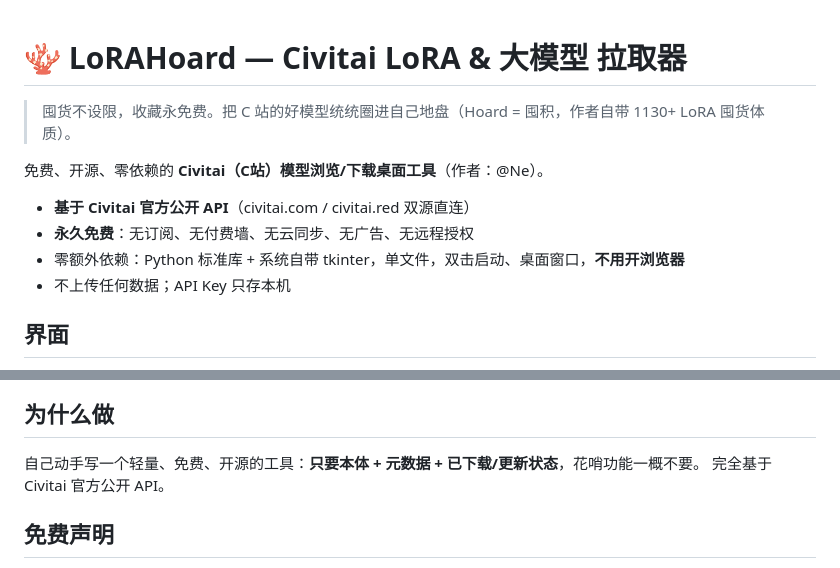
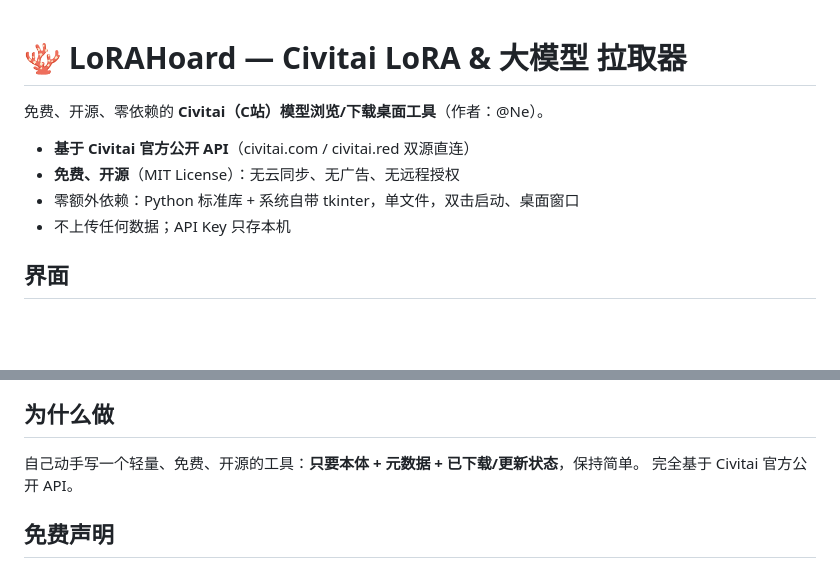
Before and after one commit to necigit/LoRAHoard, a Markdown page: README.md, 2 parts joined by grey strips. Drawn GitHub-style; blank space fills up the shorter version.

Commit message:
docs: neutralize README wording (drop suggestive claims about pricing/browser-plugin)

```diff
--- a/README.md
+++ b/README.md
@@ -1,12 +1,10 @@
 # 🪸 LoRAHoard — Civitai LoRA & 大模型 拉取器
-
-> 囤货不设限，收藏永免费。把 C 站的好模型统统圈进自己地盘（Hoard = 囤积，作者自带 1130+ LoRA 囤货体质）。
 
 免费、开源、零依赖的 **Civitai（C站）模型浏览/下载桌面工具**（作者：@Ne）。
 
 - **基于 Civitai 官方公开 API**（civitai.com / civitai.red 双源直连）
-- **永久免费**：无订阅、无付费墙、无云同步、无广告、无远程授权
-- 零额外依赖：Python 标准库 + 系统自带 tkinter，单文件，双击启动、桌面窗口，**不用开浏览器**
+- **免费、开源**（MIT License）：无云同步、无广告、无远程授权
+- 零额外依赖：Python 标准库 + 系统自带 tkinter，单文件，双击启动、桌面窗口
 - 不上传任何数据；API Key 只存本机
 
 ## 界面
@@ -15,7 +13,7 @@
 
 ## 为什么做
 
-自己动手写一个轻量、免费、开源的工具：**只要本体 + 元数据 + 已下载/更新状态**，花哨功能一概不要。
+自己动手写一个轻量、免费、开源的工具：**只要本体 + 元数据 + 已下载/更新状态**，保持简单。
 完全基于 Civitai 官方公开 API。
 
 ## 免费声明
```
